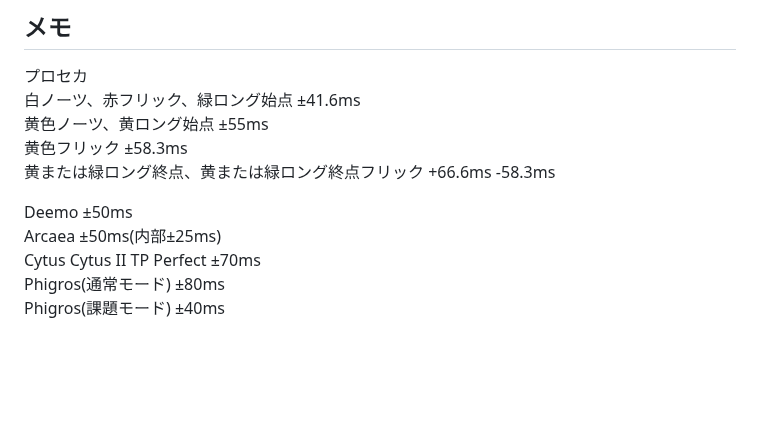
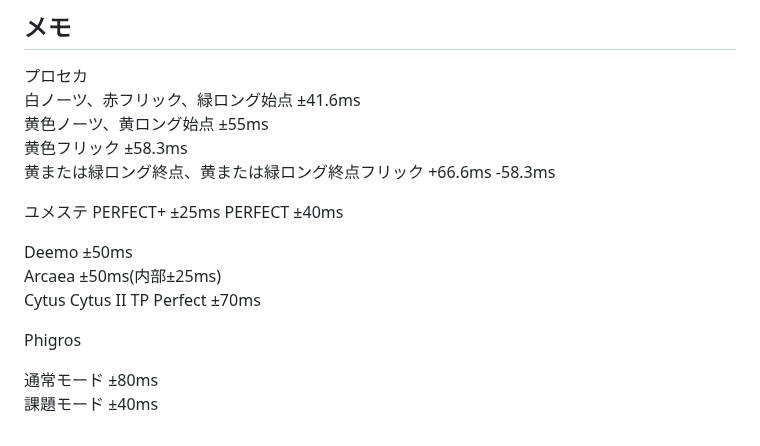
Before and after one commit to ryuya0124/musical_note_calculator, a Markdown page: README.md, the part around the change. Rendered like a GitHub page; blank space fills up the shorter version.

Commit message:
README.md の更新

```diff
--- a/README.md
+++ b/README.md
@@ -101,9 +101,15 @@ Google Playは個人開発者に人権がなかった。
 黄色フリック ±58.3ms<br>
 黄または緑ロング終点、黄または緑ロング終点フリック +66.6ms -58.3ms<br>
 
+ユメステ
+PERFECT+ ±25ms
+PERFECT ±40ms
 
 Deemo ±50ms <br>
 Arcaea ±50ms(内部±25ms) <br>
 Cytus Cytus II TP Perfect ±70ms <br>
-Phigros(通常モード) ±80ms <br>
-Phigros(課題モード) ±40ms <br>
+
+Phigros
+
+通常モード ±80ms <br>
+課題モード ±40ms <br>
```
